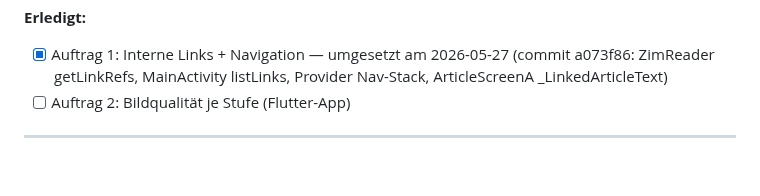
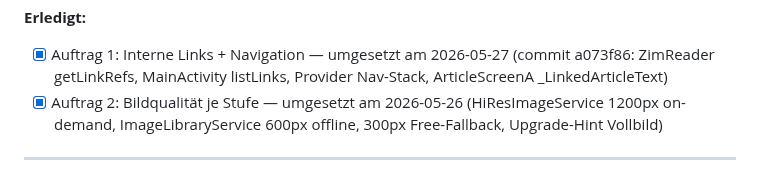
Before and after one commit to Vorlesefreund/wissensfreund, a Markdown page: CLAUDE_CHAT_NOTIZEN.md, the part around the change. Rendered like a GitHub page.

Commit message:
CLAUDE_CHAT_NOTIZEN: Auftrag 2 (Bildqualität) als erledigt markiert

```diff
--- a/CLAUDE_CHAT_NOTIZEN.md
+++ b/CLAUDE_CHAT_NOTIZEN.md
@@ -180,5 +180,5 @@ Upgrade-Hinweis im Vollbild für Free-Nutzer:
 
 **Erledigt:**
 - [x] Auftrag 1: Interne Links + Navigation — umgesetzt am 2026-05-27 (commit a073f86: ZimReader getLinkRefs, MainActivity listLinks, Provider Nav-Stack, ArticleScreenA _LinkedArticleText)
-- [ ] Auftrag 2: Bildqualität je Stufe (Flutter-App)
+- [x] Auftrag 2: Bildqualität je Stufe — umgesetzt am 2026-05-26 (HiResImageService 1200px on-demand, ImageLibraryService 600px offline, 300px Free-Fallback, Upgrade-Hint Vollbild)
 ---
```
